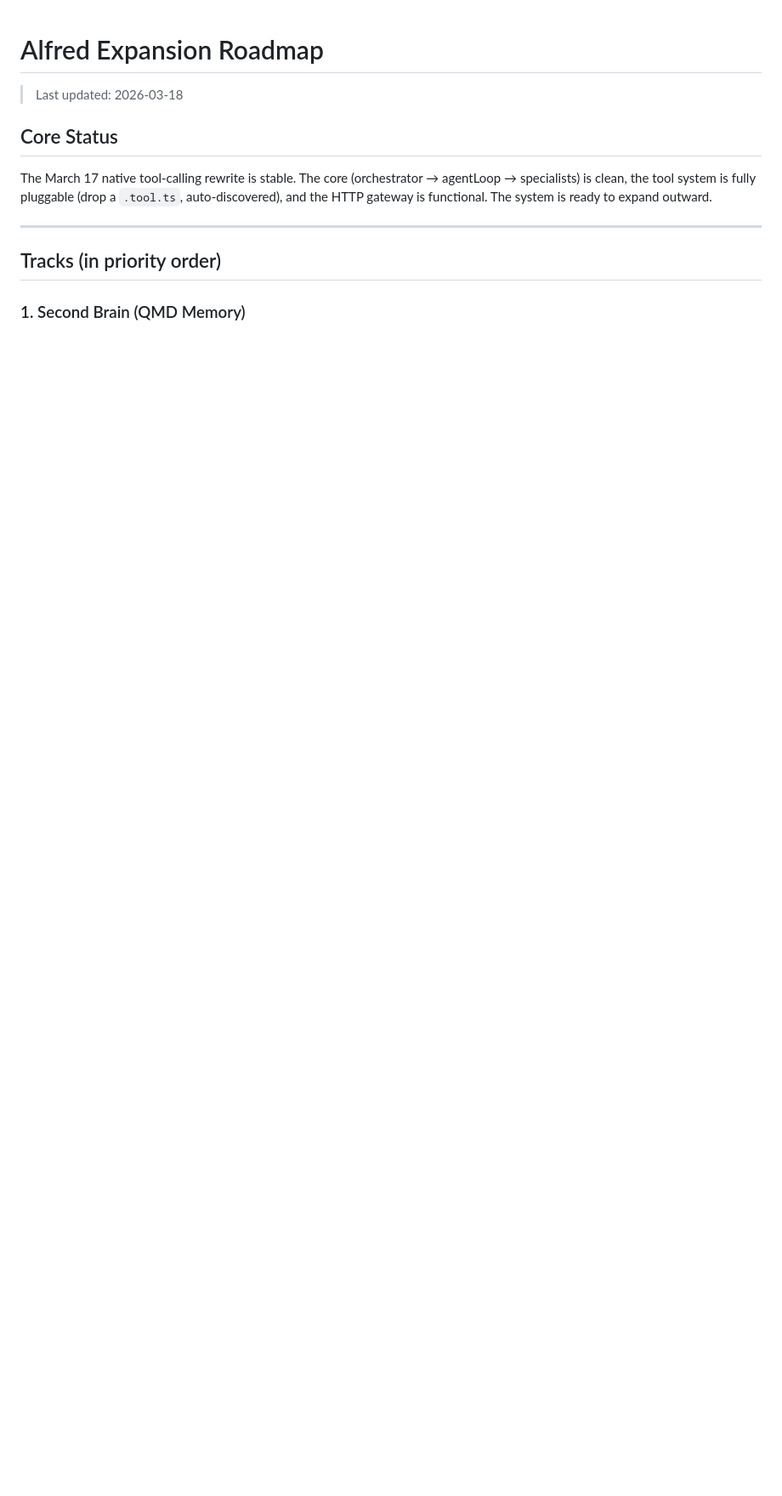
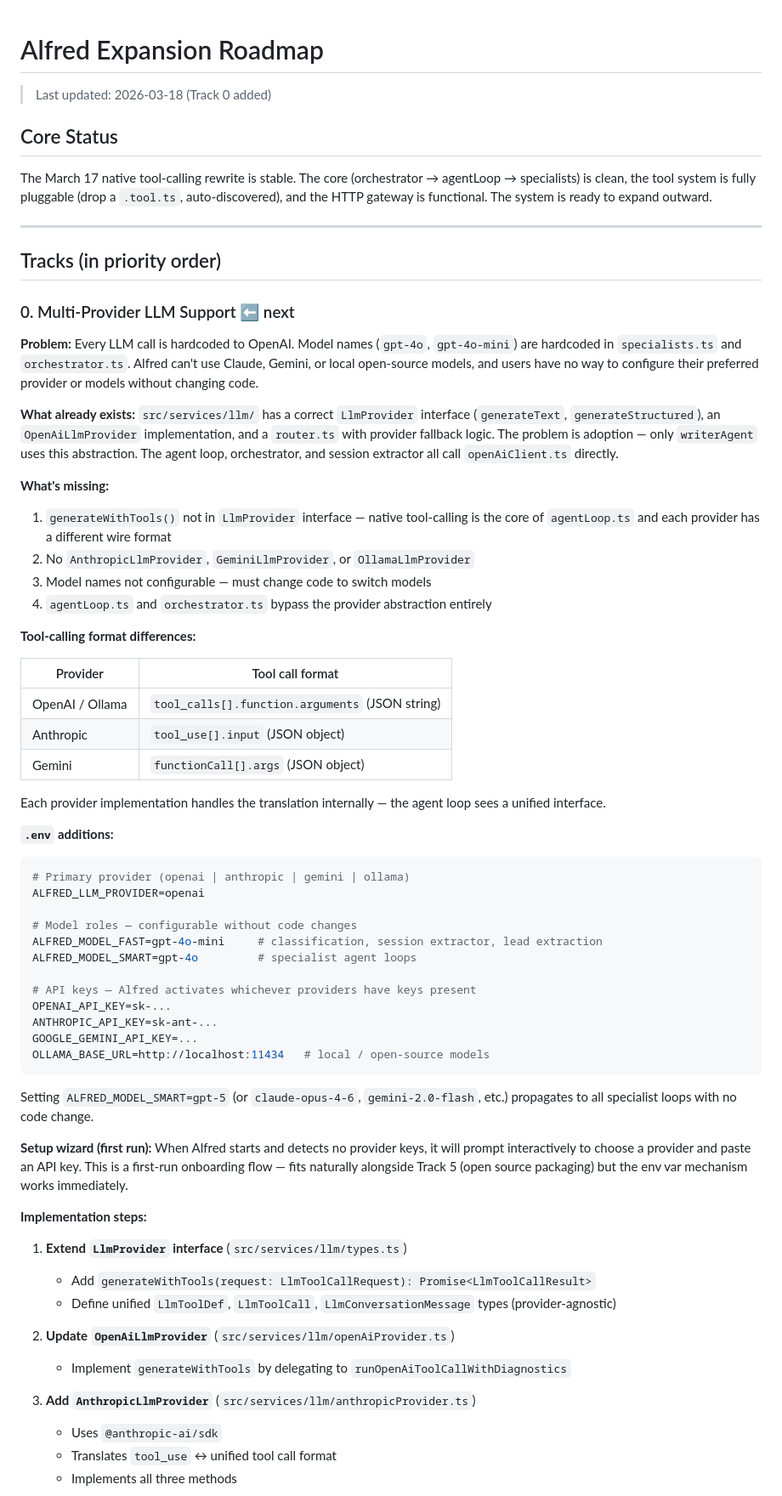
Before and after one commit to Bingeljell/AlfredAI, a Markdown page: docs/roadmap.md, the part around one of its changes. Shown at 85% size. Drawn GitHub-style; blank space fills up the shorter version.

Commit message:
Docs: add Track 0 multi-provider LLM support to roadmap

````diff
--- a/docs/roadmap.md
+++ b/docs/roadmap.md
@@ -1,6 +1,6 @@
 # Alfred Expansion Roadmap
 
-> Last updated: 2026-03-18
+> Last updated: 2026-03-18 (Track 0 added)
 
 ## Core Status
 
@@ -10,4 +10,59 @@ The March 17 native tool-calling rewrite is stable. The core (orchestrator → a
 
 ## Tracks (in priority order)
 
-### 1. Second Brain (QMD Memory)
+### 0. Multi-Provider LLM Support ⬅ next
+
+**Problem:** Every LLM call is hardcoded to OpenAI. Model names (`gpt-4o`, `gpt-4o-mini`) are hardcoded in `specialists.ts` and `orchestrator.ts`. Alfred can't use Claude, Gemini, or local open-source models, and users have no way to configure their preferred provider or models without changing code.
+
+**What already exists:** `src/services/llm/` has a correct `LlmProvider` interface (`generateText`, `generateStructured`), an `OpenAiLlmProvider` implementation, and a `router.ts` with provider fallback logic. The problem is adoption — only `writerAgent` uses this abstraction. The agent loop, orchestrator, and session extractor all call `openAiClient.ts` directly.
+
+**What's missing:**
+1. `generateWithTools()` not in `LlmProvider` interface — native tool-calling is the core of `agentLoop.ts` and each provider has a different wire format
+2. No `AnthropicLlmProvider`, `GeminiLlmProvider`, or `OllamaLlmProvider`
+3. Model names not configurable — must change code to switch models
+4. `agentLoop.ts` and `orchestrator.ts` bypass the provider abstraction entirely
+
+**Tool-calling format differences:**
+
+| Provider | Tool call format |
+|---|---|
+| OpenAI / Ollama | `tool_calls[].function.arguments` (JSON string) |
+| Anthropic | `tool_use[].input` (JSON object) |
+| Gemini | `functionCall[].args` (JSON object) |
+
+Each provider implementation handles the translation internally — the agent loop sees a unified interface.
+
+**`.env` additions:**
+```bash
+# Primary provider (openai | anthropic | gemini | ollama)
+ALFRED_LLM_PROVIDER=openai
+
+# Model roles — configurable without code changes
+ALFRED_MODEL_FAST=gpt-4o-mini     # classification, session extractor, lead extraction
+ALFRED_MODEL_SMART=gpt-4o         # specialist agent loops
+
+# API keys — Alfred activates whichever providers have keys present
+OPENAI_API_KEY=sk-...
+ANTHROPIC_API_KEY=sk-ant-...
+GOOGLE_GEMINI_API_KEY=...
+OLLAMA_BASE_URL=http://localhost:11434   # local / open-source models
+```
+
+Setting `ALFRED_MODEL_SMART=gpt-5` (or `claude-opus-4-6`, `gemini-2.0-flash`, etc.) propagates to all specialist loops with no code change.
+
+**Setup wizard (first run):** When Alfred starts and detects no provider keys, it will prompt interactively to choose a provider and paste an API key. This is a first-run onboarding flow — fits naturally alongside Track 5 (open source packaging) but the env var mechanism works immediately.
+
+**Implementation steps:**
+
+1. **Extend `LlmProvider` interface** (`src/services/llm/types.ts`)
+   - Add `generateWithTools(request: LlmToolCallRequest): Promise<LlmToolCallResult>`
+   - Define unified `LlmToolDef`, `LlmToolCall`, `LlmConversationMessage` types (provider-agnostic)
+
+2. **Update `OpenAiLlmProvider`** (`src/services/llm/openAiProvider.ts`)
+   - Implement `generateWithTools` by delegating to `runOpenAiToolCallWithDiagnostics`
+
+3. **Add `AnthropicLlmProvider`** (`src/services/llm/anthropicProvider.ts`)
+   - Uses `@anthropic-ai/sdk`
+   - Translates `tool_use` ↔ unified tool call format
+   - Implements all three methods
+
````
Also changed, not shown: other parts of docs/roadmap.md (+39 -1 lines).
